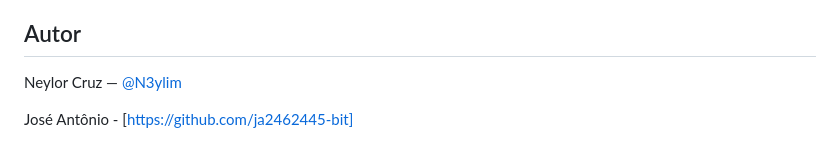
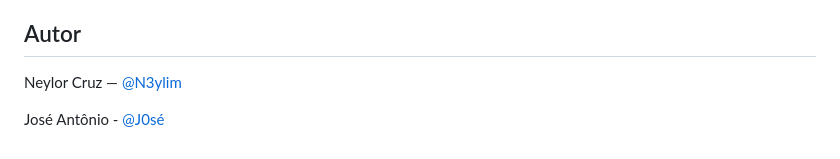
Before and after one commit to N3ylor/Locadora, a Markdown page: README.md, the part around the change. GitHub-like rendering.

Commit message:
Fix author links in README.md

```diff
--- a/README.md
+++ b/README.md
@@ -65,6 +65,6 @@ python -m unittest discover -s tests -t .
 
 ## Autor
 
-Neylor Cruz — [@N3ylim](https://github.com/N3ylim)
+Neylor Cruz — [@N3ylim]([(https://github.com/N3ylor))
 
-José Antônio - [https://github.com/ja2462445-bit]
+José Antônio - [@J0sé]([https://github.com/ja2462445-bit])
```
